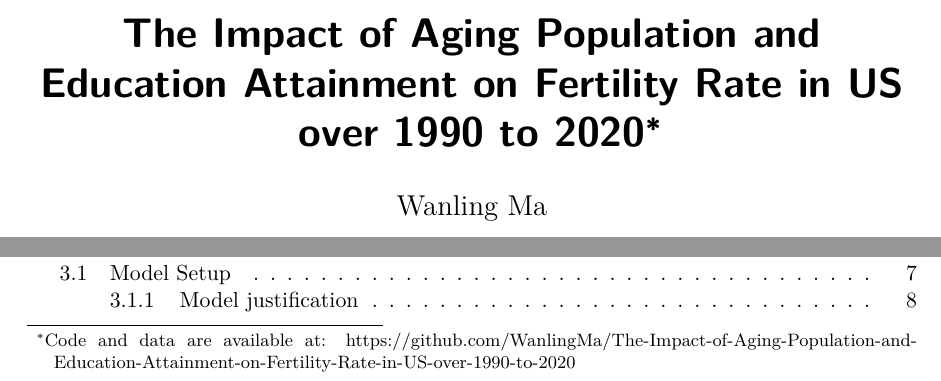
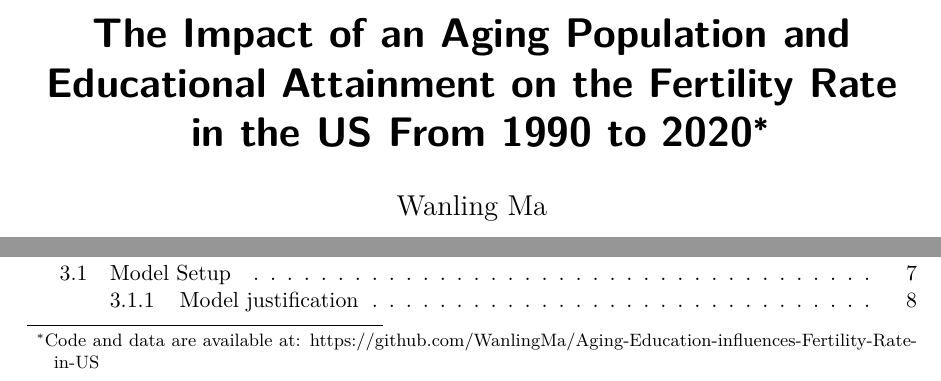
Before and after one commit to WanlingMa/Aging-Education-influences-Fertility-Rate-in-US, a Quarto document (paper/paper.qmd): two parts of page 1 of 15, joined at a grey line, cut so that both start at the same text. The pictures show the output file paper/paper.pdf that the author committed with the source.

Commit message:
Fix Readme and paper title

```diff
--- a/paper/paper.qmd
+++ b/paper/paper.qmd
@@ -1,8 +1,8 @@
 ---
-title: "The Impact of Aging Population and Education Attainment on Fertility Rate in US over 1990 to 2020"
+title: "The Impact of an Aging Population and Educational Attainment on the Fertility Rate in the US From 1990 to 2020"
 author:
   - Wanling Ma
-thanks: "Code and data are available at: https://github.com/WanlingMa/The-Impact-of-Aging-Population-and-Education-Attainment-on-Fertility-Rate-in-US-over-1990-to-2020"
+thanks: "Code and data are available at: https://github.com/WanlingMa/Aging-Education-influences-Fertility-Rate-in-US"
 date: today
 date-format: long
 abstract: "This paper investigates the relationship between the aging population rate, educational attainment, and fertility rates in the United States over a thirty-year period from 1990 to 2020. Data from the United Nations and the World Bank shows that higher educational attainment is associated with lower fertility rates, while an increase in the working-age population percentage positively affects fertility. These findings highlight the impact of demographic and educational shifts on the nation's fertility trends."
```
Also changed, not shown: README.md, paper/paper.pdf.
